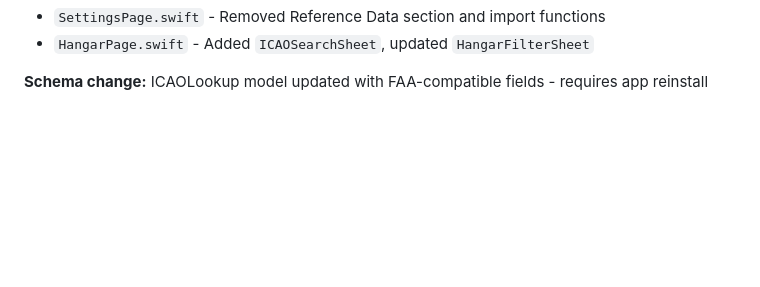
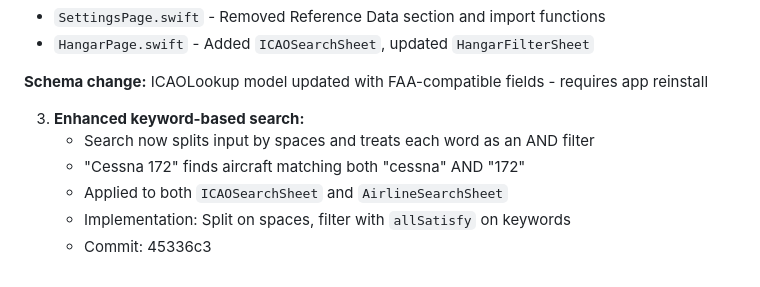
Before and after one commit to JimKerrUSA/Airplane-ID.com, a Markdown page: CONTEXT.md, the part around the change. Drawn GitHub-style; blank space fills up the shorter version.

Commit message:
Update CONTEXT.md with keyword search enhancement
Co-Authored-By: Claude Opus 4.5 <noreply@anthropic.com>

```diff
--- a/CONTEXT.md
+++ b/CONTEXT.md
@@ -1128,3 +1128,10 @@ The app must handle large datasets efficiently:
 - `HangarPage.swift` - Added `ICAOSearchSheet`, updated `HangarFilterSheet`
 
 **Schema change:** ICAOLookup model updated with FAA-compatible fields - requires app reinstall
+
+3. **Enhanced keyword-based search:**
+   - Search now splits input by spaces and treats each word as an AND filter
+   - "Cessna 172" finds aircraft matching both "cessna" AND "172"
+   - Applied to both `ICAOSearchSheet` and `AirlineSearchSheet`
+   - Implementation: Split on spaces, filter with `allSatisfy` on keywords
+   - Commit: 45336c3
```
